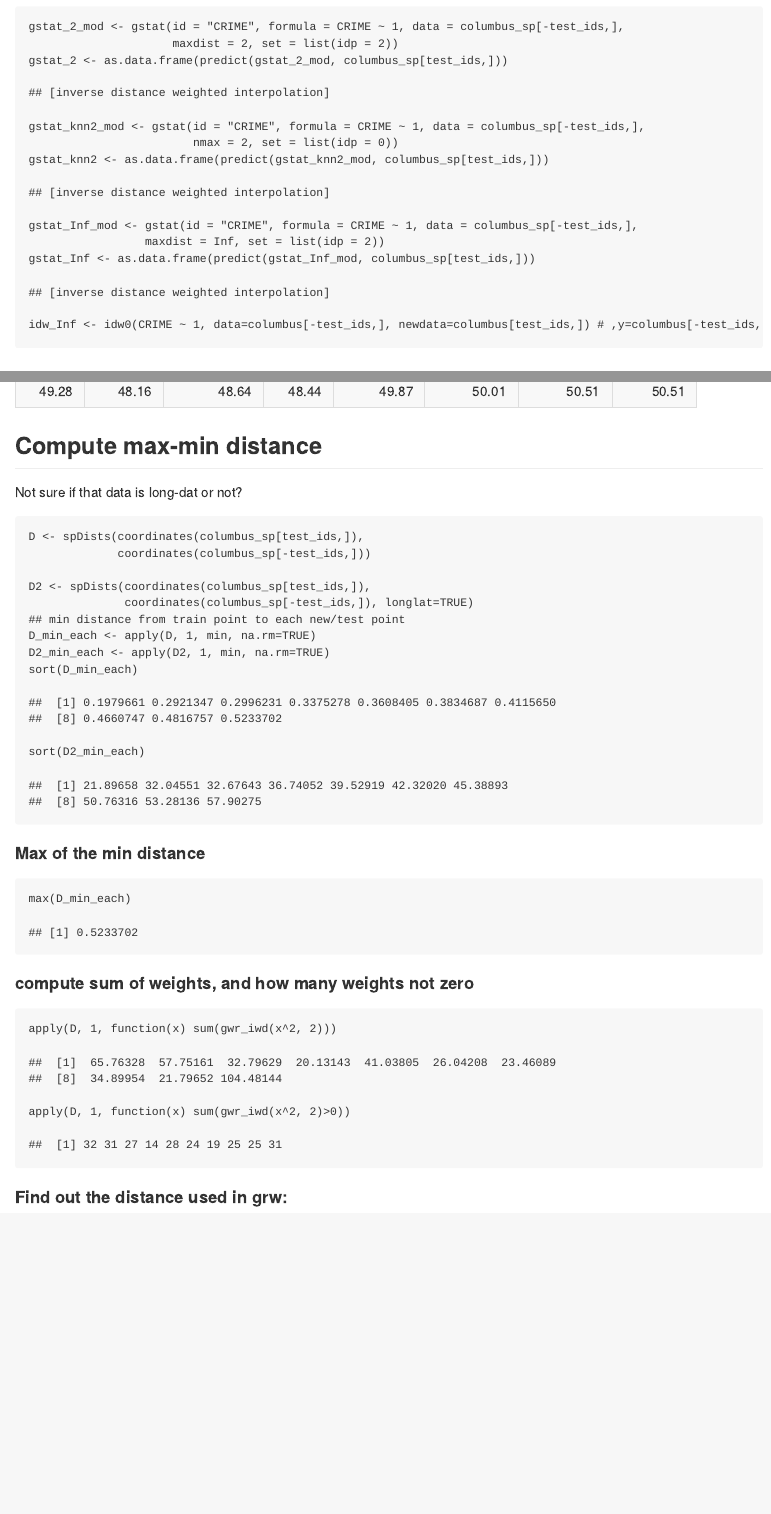
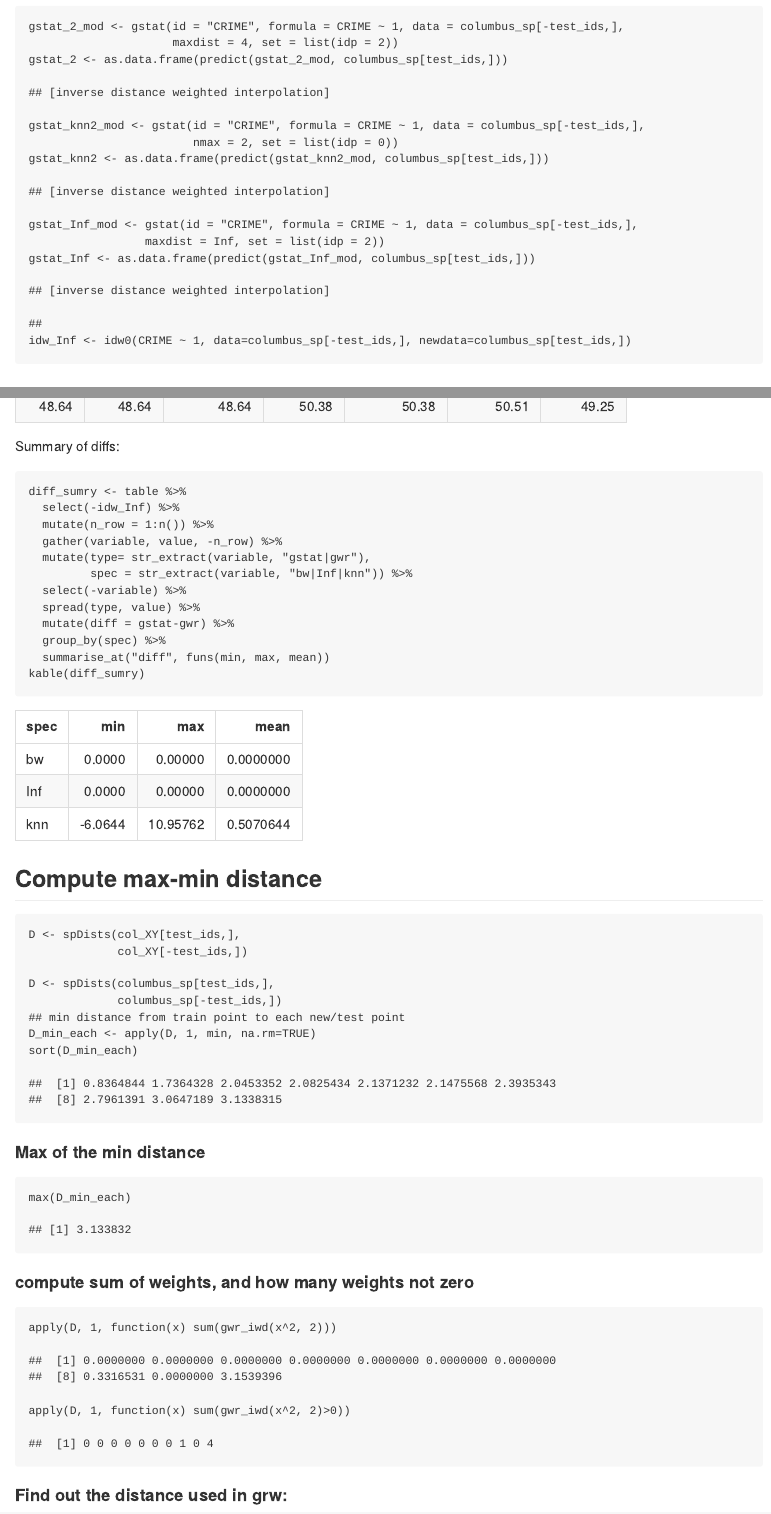
Before and after one commit to MatthieuStigler/Misc, an R Markdown document (spatial/interpolate_gwr.Rmd): the page in a window 1100 px wide, from 3040 px down before the commit and from 2940 px down after it, so that both start at the same text, and a second part further down, joined at a grey line. The pictures show the output file spatial/interpolate_gwr.md that the author committed with the source, drawn offline in the style of GitHub.

Commit message:
Correct distances

````diff
--- a/spatial/interpolate_gwr.Rmd
+++ b/spatial/interpolate_gwr.Rmd
@@ -113,7 +117,7 @@ as.data.frame(gwr_knn2$SDF)
 
 ```{r}
 gstat_2_mod <- gstat(id = "CRIME", formula = CRIME ~ 1, data = columbus_sp[-test_ids,],
-                     maxdist = 2, set = list(idp = 2))
+                     maxdist = 4, set = list(idp = 2))
 gstat_2 <- as.data.frame(predict(gstat_2_mod, columbus_sp[test_ids,]))
 
 gstat_knn2_mod <- gstat(id = "CRIME", formula = CRIME ~ 1, data = columbus_sp[-test_ids,],
@@ -125,7 +129,9 @@ gstat_Inf_mod <- gstat(id = "CRIME", formula = CRIME ~ 1, data = columbus_sp[-te
                  maxdist = Inf, set = list(idp = 2))
 gstat_Inf <- as.data.frame(predict(gstat_Inf_mod, columbus_sp[test_ids,]))
 
-idw_Inf <- idw0(CRIME ~ 1, data=columbus[-test_ids,], newdata=columbus[test_ids,]) # ,y=columbus[-test_ids,"CRIME"]
+
+##
+idw_Inf <- idw0(CRIME ~ 1, data=columbus_sp[-test_ids,], newdata=columbus_sp[test_ids,])
 ```
 
 ## Compare results
@@ -143,21 +149,37 @@ table <- data.frame(idw_Inf = as.numeric(idw_Inf),
 kable(table, digits=2)
 ```
 
+Summary of diffs:
+
+```{r}
+diff_sumry <- table %>%
+  select(-idw_Inf) %>%
+  mutate(n_row = 1:n()) %>%
+  gather(variable, value, -n_row) %>%
+  mutate(type= str_extract(variable, "gstat|gwr"),
+         spec = str_extract(variable, "bw|Inf|knn")) %>%
+  select(-variable) %>%
+  spread(type, value) %>%
+  mutate(diff = gstat-gwr) %>%
+  group_by(spec) %>%
+  summarise_at("diff", funs(min, max, mean))
+kable(diff_sumry)
+```
+
+
 ## Compute max-min distance
 
-Not sure if that data is long-dat or not?
+
 
 ```{r}
-D <- spDists(coordinates(columbus_sp[test_ids,]),
-             coordinates(columbus_sp[-test_ids,]))
+D <- spDists(col_XY[test_ids,],
+             col_XY[-test_ids,])
 
-D2 <- spDists(coordinates(columbus_sp[test_ids,]),
-              coordinates(columbus_sp[-test_ids,]), longlat=TRUE)
+D <- spDists(columbus_sp[test_ids,],
+             columbus_sp[-test_ids,])
 ## min distance from train point to each new/test point
 D_min_each <- apply(D, 1, min, na.rm=TRUE)
-D2_min_each <- apply(D2, 1, min, na.rm=TRUE)
 sort(D_min_each)
-sort(D2_min_each)
 ```
 
 #### Max of the min distance
````
Also changed, not shown: spatial/interpolate_gwr.md, spatial/interpolate_gwr.Rmd (20 more changed lines).
